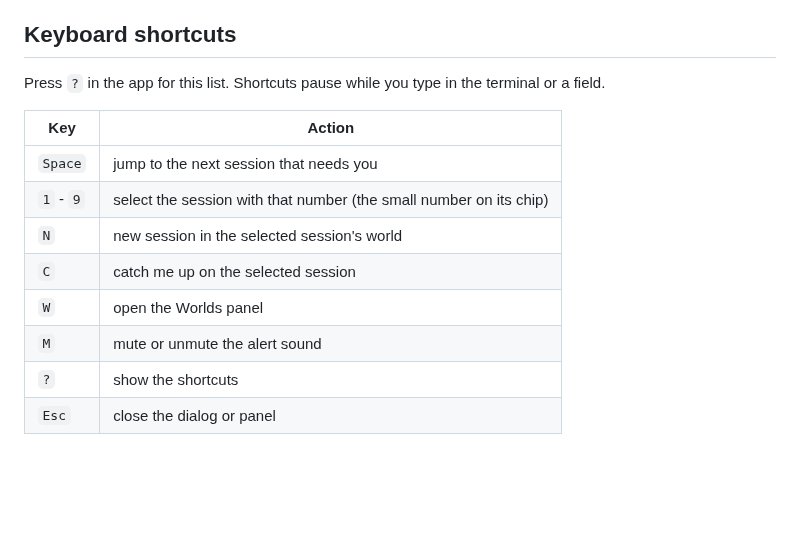
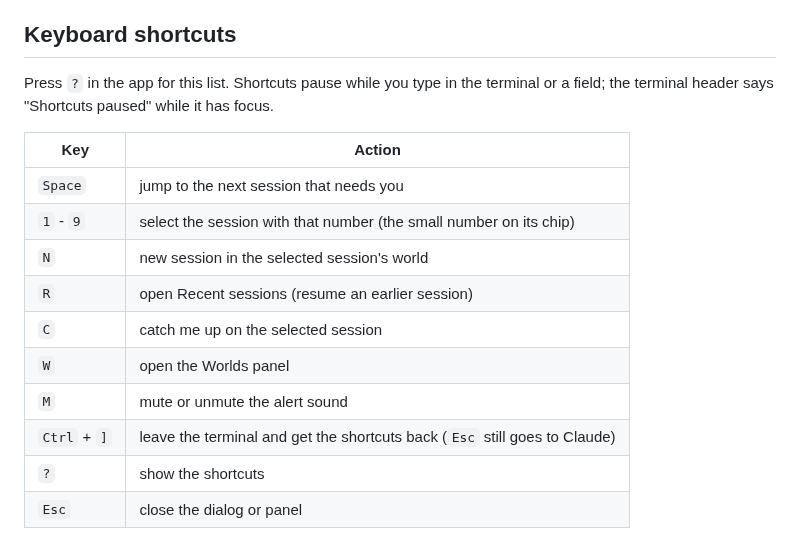
Before and after one commit to AhmedMerza/agent-worlds, a Markdown page: README.md, the part around one of its changes. GitHub-like rendering; blank space fills up the shorter version.

```diff
--- a/README.md
+++ b/README.md
@@ -176,16 +216,19 @@ flowchart LR
 
 ## Keyboard shortcuts
 
-Press `?` in the app for this list. Shortcuts pause while you type in the terminal or a field.
+Press `?` in the app for this list. Shortcuts pause while you type in the terminal or a field; the terminal header says
+"Shortcuts paused" while it has focus.
 
 | Key | Action |
 |---|---|
 | `Space` | jump to the next session that needs you |
 | `1` - `9` | select the session with that number (the small number on its chip) |
 | `N` | new session in the selected session's world |
+| `R` | open Recent sessions (resume an earlier session) |
 | `C` | catch me up on the selected session |
 | `W` | open the Worlds panel |
 | `M` | mute or unmute the alert sound |
+| `Ctrl` + `]` | leave the terminal and get the shortcuts back (`Esc` still goes to Claude) |
 | `?` | show the shortcuts |
 | `Esc` | close the dialog or panel |
 
```
Also changed, not shown: other parts of README.md (+65 -11 lines), docs/media/recent-sessions.png.
